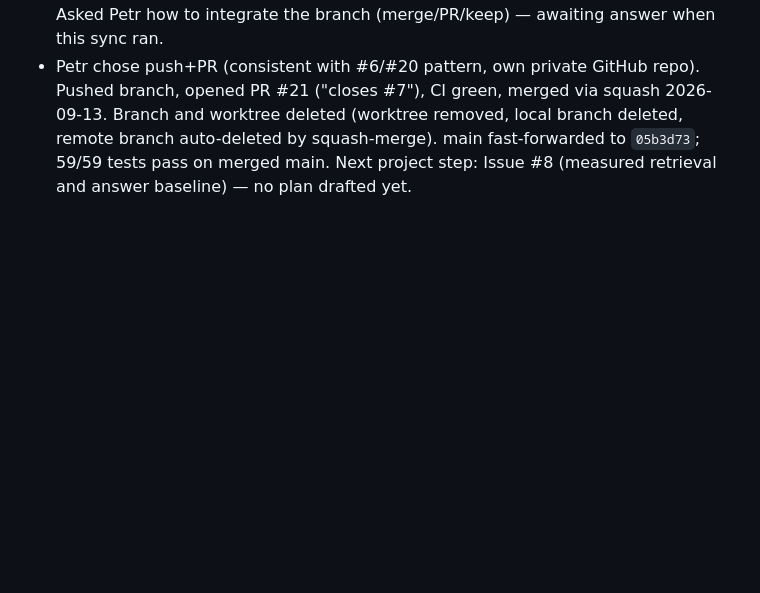
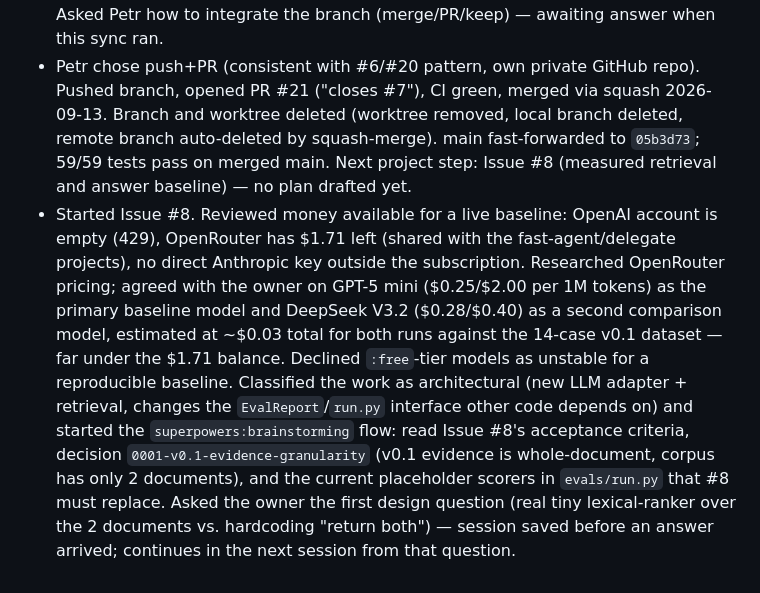
Before and after one commit to spqr-86/enterprise-employee-agent, a Markdown page: HISTORY.md, the part around the change. Rendered like a GitHub page; blank space fills up the shorter version.

Commit message:
docs: log Issue #8 kickoff (provider/model/budget decided) in session history
Co-Authored-By: Claude Sonnet 5 <noreply@anthropic.com>
Claude-Session: https://claude.ai/code/session_01BsvZj8nVfutRd2HWHVB9LW

```diff
--- a/HISTORY.md
+++ b/HISTORY.md
@@ -127,3 +127,17 @@
   deleted (worktree removed, local branch deleted, remote branch auto-deleted by squash-merge).
   main fast-forwarded to `05b3d73`; 59/59 tests pass on merged main. Next project step: Issue #8
   (measured retrieval and answer baseline) — no plan drafted yet.
+- Started Issue #8. Reviewed money available for a live baseline: OpenAI account is empty
+  (429), OpenRouter has $1.71 left (shared with the fast-agent/delegate projects), no direct
+  Anthropic key outside the subscription. Researched OpenRouter pricing; agreed with the owner
+  on GPT-5 mini ($0.25/$2.00 per 1M tokens) as the primary baseline model and DeepSeek V3.2
+  ($0.28/$0.40) as a second comparison model, estimated at ~$0.03 total for both runs against the
+  14-case v0.1 dataset — far under the $1.71 balance. Declined `:free`-tier models as unstable
+  for a reproducible baseline. Classified the work as architectural (new LLM adapter + retrieval,
+  changes the `EvalReport`/`run.py` interface other code depends on) and started the
+  `superpowers:brainstorming` flow: read Issue #8's acceptance criteria, decision
+  `0001-v0.1-evidence-granularity` (v0.1 evidence is whole-document, corpus has only 2
+  documents), and the current placeholder scorers in `evals/run.py` that #8 must replace. Asked
+  the owner the first design question (real tiny lexical-ranker over the 2 documents vs.
+  hardcoding "return both") — session saved before an answer arrived; continues in the next
+  session from that question.
```
